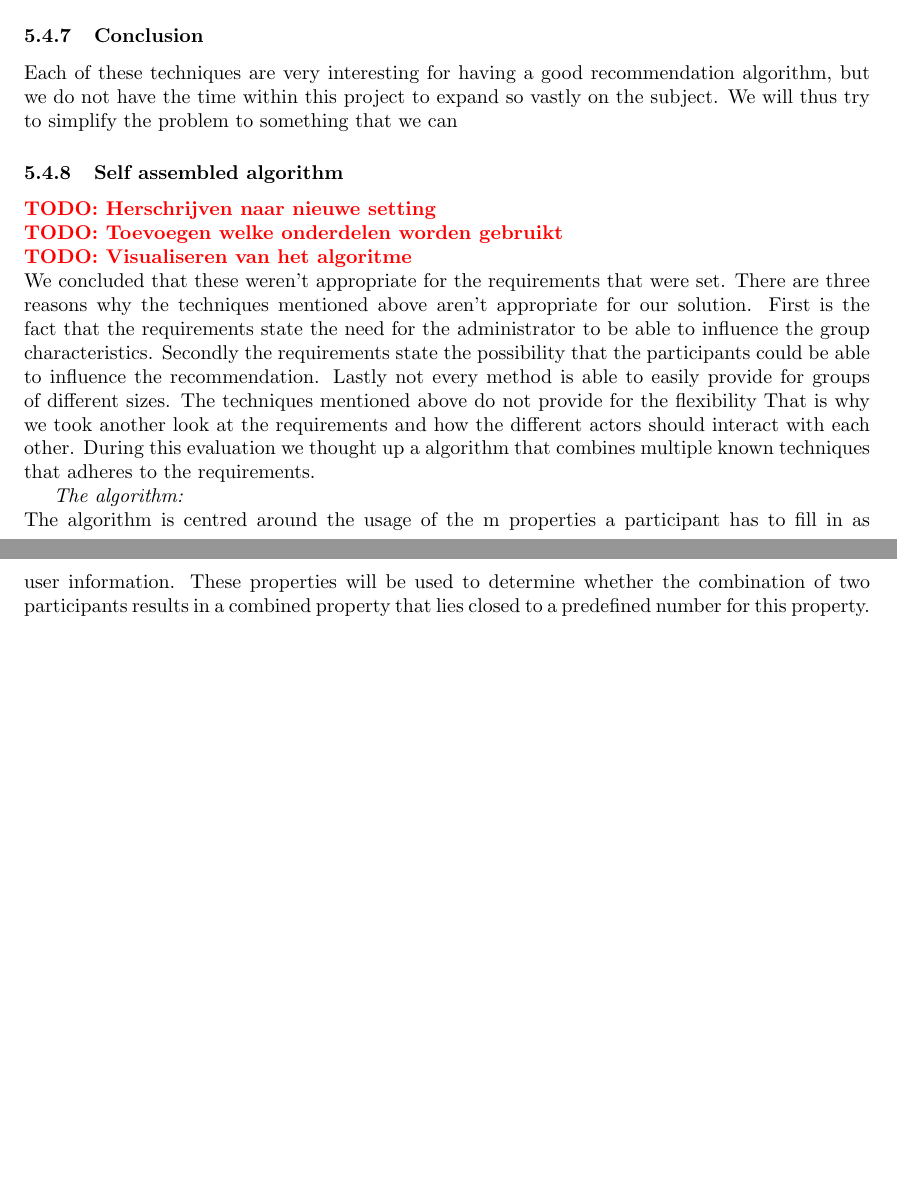
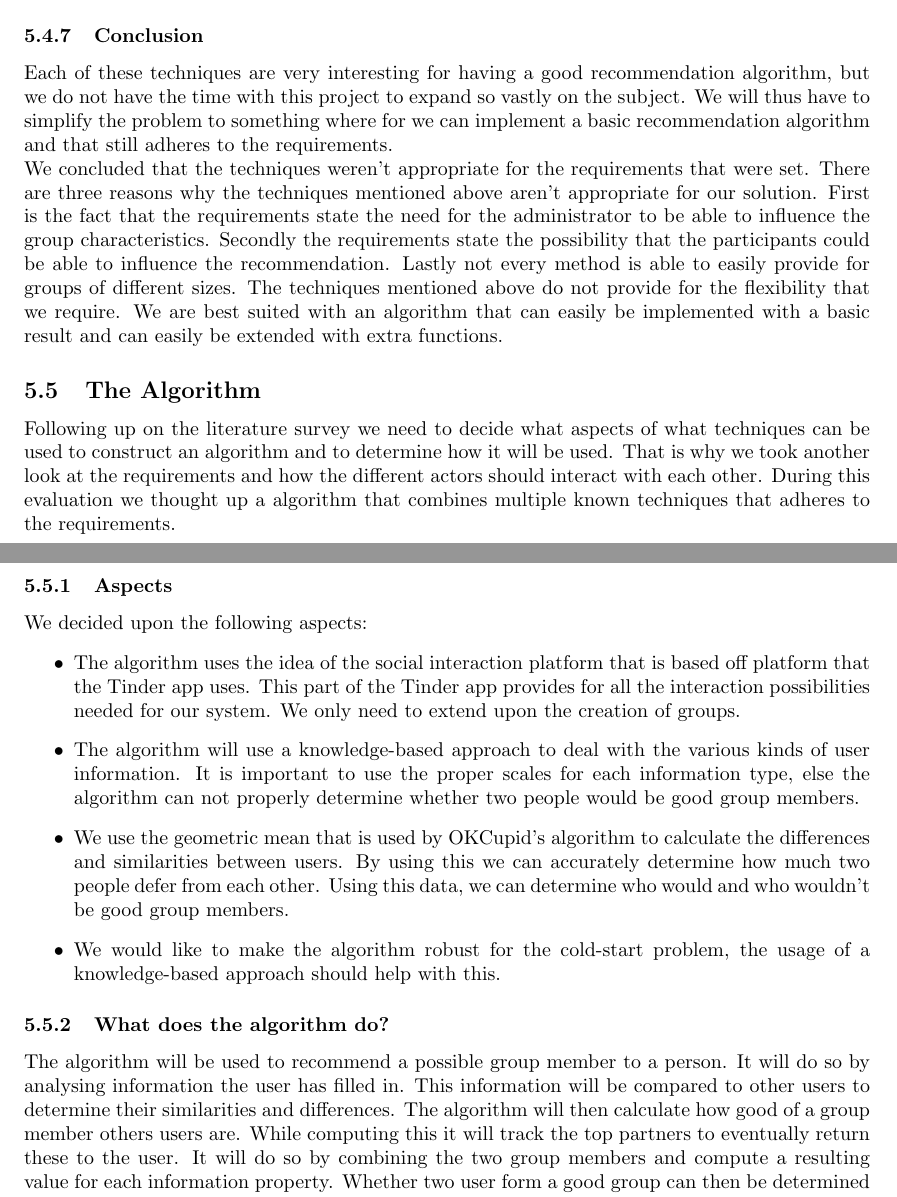
Before and after one commit to florisverburg/pm-doc, a LaTeX document (Researchverslag/Research.tex): two parts of pages 12 and 13 of 14 before the commit and two parts of pages 12 and 13 of 15 after it, joined at a grey line, cut so that both start at the same text, the shorter picture padded with empty space. Compiled offline with pdfLaTeX.

Commit message:
Renamed the subsection to differ between the literature survey and the algorithm description. Wrote a conclusion for the literature survey. Added the different aspects that were incorporated in the algorithm. Added a non formal description of the algorithm and renamed the other to a formal description.

```diff
--- a/Researchverslag/Research.tex
+++ b/Researchverslag/Research.tex
@@ -496,27 +496,46 @@ Although we can not use the entire format, we can use the accepting and/or rejec
 It is also a good idea to let the possible group members talk to each other before they have to decide to join one's group.
 
 \subsubsection{Conclusion}
-Each of these techniques are very interesting for having a good recommendation algorithm, but we do not have the time within this project to expand so vastly on the subject.
-We will thus try to simplify the problem to something that we can
-
-\subsubsection{Self assembled algorithm}
-\TODO{Herschrijven naar nieuwe setting}\\
-\TODO{Toevoegen welke onderdelen worden gebruikt}\\
-\TODO{Visualiseren van het algoritme}\\
-We concluded that these weren't appropriate for the requirements that were set.
+Each of these techniques are very interesting for having a good recommendation algorithm, but we do not have the time with this project to expand so vastly on the subject.
+We will thus have to simplify the problem to something where for we can implement a basic recommendation algorithm and that still adheres to the requirements.\\
+We concluded that the techniques weren't appropriate for the requirements that were set.
 There are three reasons why the techniques mentioned above aren't appropriate for our solution.
 First is the fact that the requirements state the need for the administrator to be able to influence the group characteristics.
 Secondly the requirements state the possibility that the participants could be able to influence the recommendation.
 Lastly not every method is able to easily provide for groups of different sizes.
-The techniques mentioned above do not provide for the flexibility
+The techniques mentioned above do not provide for the flexibility that we require.
+We are best suited with an algorithm that can easily be implemented with a basic result and can easily be extended with extra functions.
+
+\subsection{The Algorithm}
+Following up on the literature survey we need to decide what aspects of what techniques can be used to construct an algorithm and to determine how it will be used.
 That is why we took another look at the requirements and how the different actors should interact with each other.
 During this evaluation we thought up a algorithm that combines multiple known techniques that adheres to the requirements.
 
-\emph{The algorithm:}\\
-The algorithm is centred around the usage of the m properties a participant has to fill in as user information.
-These properties will be used to determine whether the combination of two participants results in a combined property that lies closed to a predefined number for this property.
-This predefined number can either be set by the administrator or later adjusted by the searching participant.
+\subsubsection{Aspects}
+We decided upon the following aspects:
+\begin{itemize}
+\item The algorithm uses the idea of the social interaction platform that is based off platform that the Tinder app uses.
+This part of the Tinder app provides for all the interaction possibilities needed for our system.
+We only need to extend upon the creation of groups.
+\item The algorithm will use a knowledge-based approach to deal with the various kinds of user information.
+It is important to use the proper scales for each information type, else the algorithm can not properly determine whether two people would be good group members.
+\item We use the geometric mean that is used by OKCupid's algorithm to calculate the differences and similarities between users.
+By using this we can accurately determine how much two people defer from each other.
+Using this data, we can determine who would and who wouldn't be good group members.
+\item We would like to make the algorithm robust for the cold-start problem, the usage of a knowledge-based approach should help with this.
+\end{itemize}
 
+\subsubsection{What does the algorithm do?}
+The algorithm will be used to recommend a possible group member to a person.
+It will do so by analysing information the user has filled in.
+This information will be compared to other users to determine their similarities and differences.
+The algorithm will then calculate how good of a group member others users are.
+While computing this it will track the top partners to eventually return these to the user.
+It will do so by combining the two group members and compute a resulting value for each information property.
+Whether two user form a good group can then be determined by comparing the resulting values with predefined values.
+These predefined numbers can either be set by the administrator or later adjusted by the searching participant.
+
+\emh{Formal description of the algorithm}
 There are two cases in which the algorithm should be able to recommend a new group member:\\
 \emph{A single participant searches for a first group member}
 Given m properties and n participants currently enlisted to the course the algorithm will search for a possible practical partner for participant X.
```
Also changed, not shown: Researchverslag/Research.tex (3 more changed lines).
